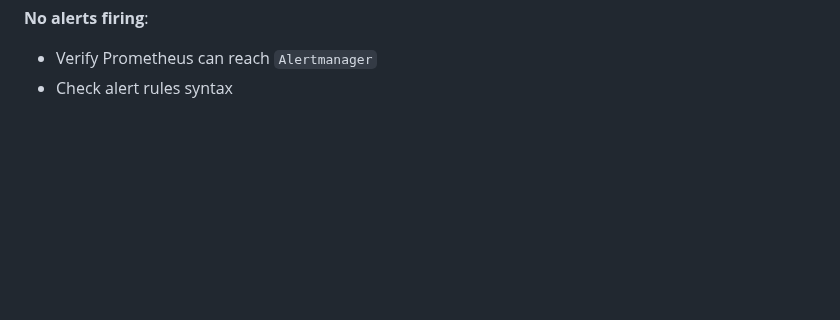
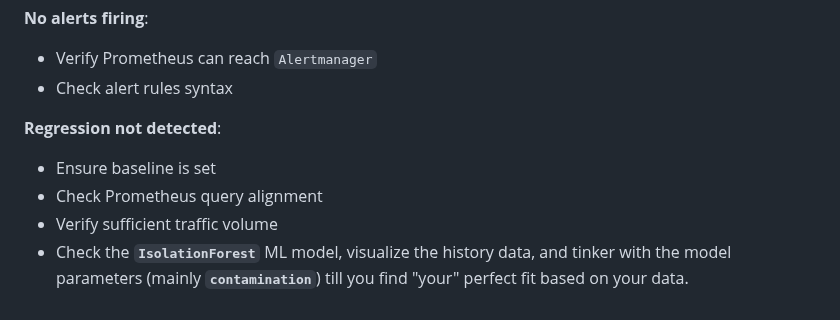
Before and after one commit to khalid-el-masnaoui/AI-Powered-Performance-Regression-Anomaly-Detection-Pipeline, a Markdown page: README.md, the part around the change. Rendered like a GitHub page; blank space fills up the shorter version.

Commit message:
troubleshooting: common issues-4

```diff
--- a/README.md
+++ b/README.md
@@ -495,3 +495,9 @@ docker exec -it prometheus-spx-redis-1 redis-cli KEYS "*"
 **No alerts firing**:
 - Verify Prometheus can reach `Alertmanager`
 - Check alert rules syntax
+
+**Regression not detected**:
+- Ensure baseline is set
+- Check Prometheus query alignment
+- Verify sufficient traffic volume
+- Check the **`IsolationForest`** ML model, visualize the history data, and tinker with the model parameters (mainly **`contamination`**) till you find "your" perfect fit based on your data.
```
